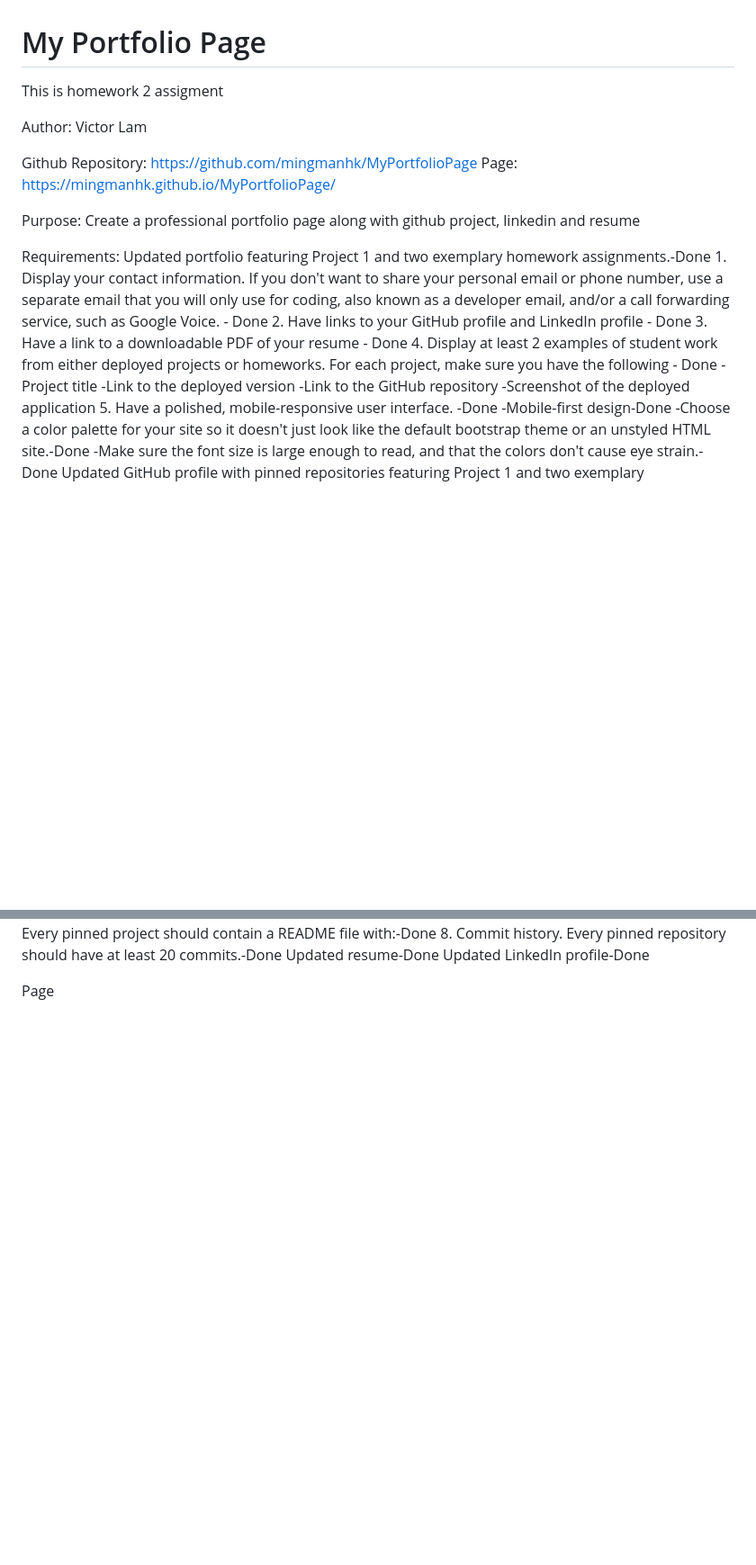
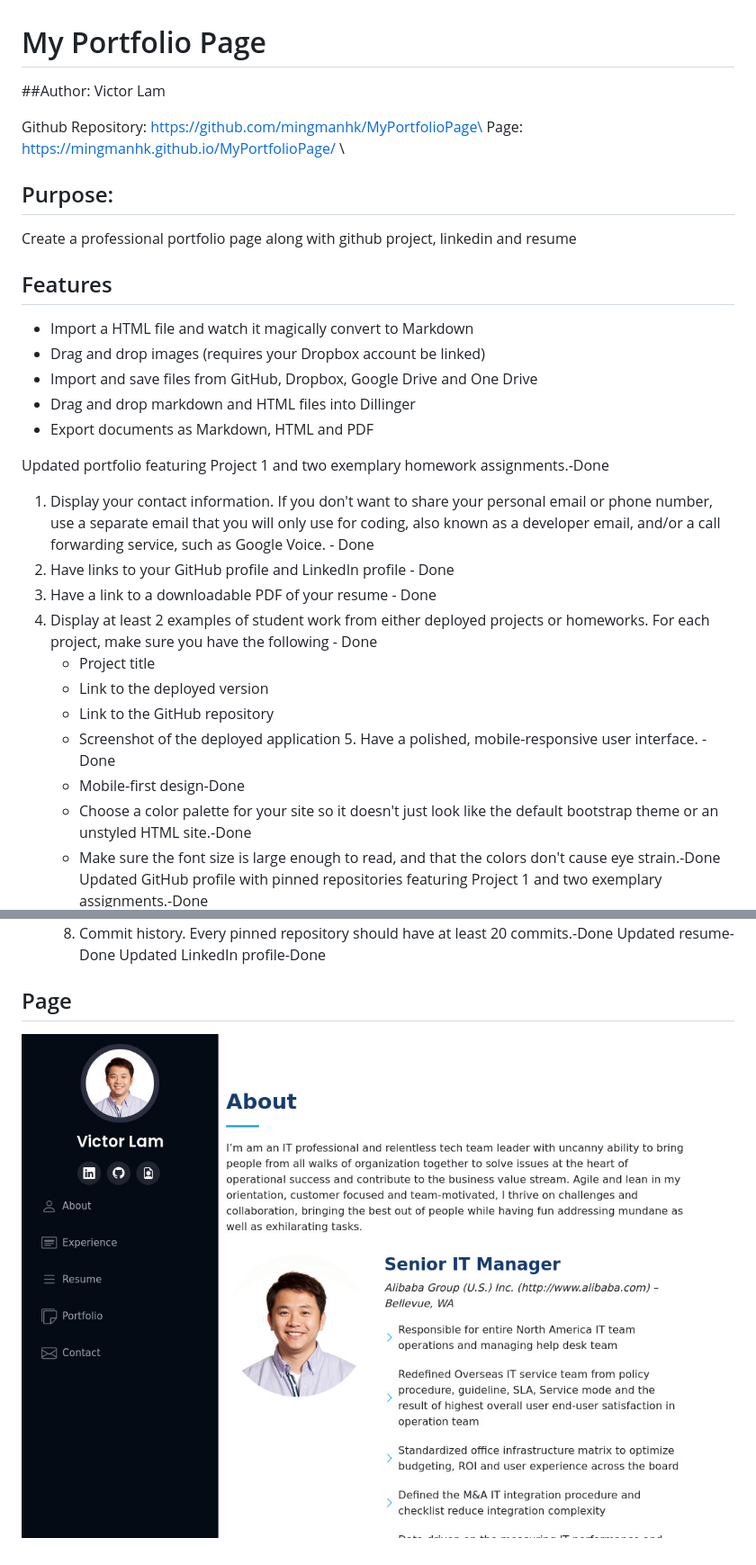
Before and after one commit to mingmanhk/MyPortfolioPage, a Markdown page: README.md, 2 parts joined by grey strips. Shown: that part at 90% size. Rendered like a GitHub page; pictures changed too: assets/Page.jpg (added); blank space fills up the shorter version.

```diff
--- a/README.md
+++ b/README.md
@@ -1,28 +1,32 @@
 # My Portfolio Page
-This is homework 2 assigment
+##Author: Victor Lam
 
-Author: Victor Lam
+Github Repository: https://github.com/mingmanhk/MyPortfolioPage\
+Page: https://mingmanhk.github.io/MyPortfolioPage/ \
 
-Github Repository: https://github.com/mingmanhk/MyPortfolioPage
-Page: https://mingmanhk.github.io/MyPortfolioPage/
+## Purpose:
+Create a professional portfolio page along with github project, linkedin and resume
+## Features
 
-Purpose:
-Create a professional portfolio page along with github project, linkedin and resume
+- Import a HTML file and watch it magically convert to Markdown
+- Drag and drop images (requires your Dropbox account be linked)
+- Import and save files from GitHub, Dropbox, Google Drive and One Drive
+- Drag and drop markdown and HTML files into Dillinger
+- Export documents as Markdown, HTML and PDF
 
-Requirements:
 Updated portfolio featuring Project 1 and two exemplary homework assignments.-Done
-    1. Display your contact information. If you don't want to share your personal email or phone number, use a separate email that you will only use for coding, also known as a developer email, and/or a call forwarding service, such as Google Voice. - Done
-    2. Have links to your GitHub profile and LinkedIn profile - Done
-    3. Have a link to a downloadable PDF of your resume - Done
-    4. Display at least 2 examples of student work from either deployed projects or homeworks. For each project, make sure you have the following - Done
-        -Project title
-        -Link to the deployed version
-        -Link to the GitHub repository
-        -Screenshot of the deployed application
-    5. Have a polished, mobile-responsive user interface. -Done
-        -Mobile-first design-Done
-        -Choose a color palette for your site so it doesn't just look like the default bootstrap theme or an unstyled HTML site.-Done
-        -Make sure the font size is large enough to read, and that the colors don't cause eye strain.-Done
+1. Display your contact information. If you don't want to share your personal email or phone number, use a separate email that you will only use for coding, also known as a developer email, and/or a call forwarding service, such as Google Voice. - Done
+2. Have links to your GitHub profile and LinkedIn profile - Done
+3. Have a link to a downloadable PDF of your resume - Done
+4. Display at least 2 examples of student work from either deployed projects or homeworks. For each project, make sure you have the following - Done
+    - Project title
+    - Link to the deployed version
+    - Link to the GitHub repository
+    - Screenshot of the deployed application
+        5. Have a polished, mobile-responsive user interface. -Done
+    - Mobile-first design-Done
+    - Choose a color palette for your site so it doesn't just look like the default bootstrap theme or an unstyled HTML site.-Done
+    - Make sure the font size is large enough to read, and that the colors don't cause eye strain.-Done
 Updated GitHub profile with pinned repositories featuring Project 1 and two exemplary assignments.-Done
     1. Profile picture or avatar
     2. A photo or an avatar other than the default Github identicon. (a semi-professional to professional photo or an avatar photo are preferred)
@@ -36,4 +40,5 @@ Biography
 Updated resume-Done
 Updated LinkedIn profile-Done
 
-Page
+## Page
+![Page](assets/Page.jpg)
```
